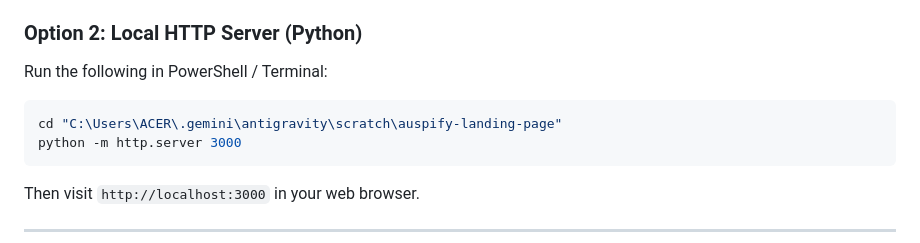
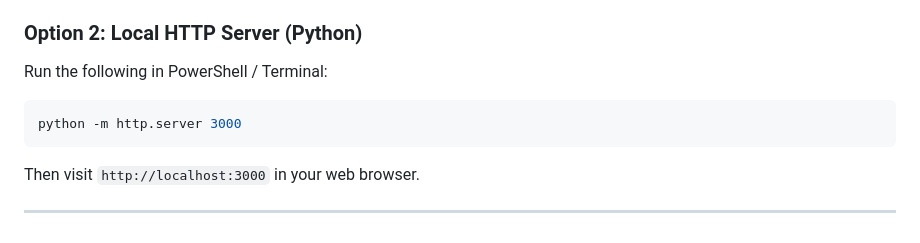
Before and after one commit to agnihotrikashish102005-dev/auspify-landing-page, a Markdown page: README.md, the part around the change. GitHub-like rendering.

Commit message:
Update README to simplify local server instructions
Removed unnecessary directory navigation command from README.

````diff
--- a/README.md
+++ b/README.md
@@ -56,7 +56,6 @@ Double click `index.html` or open it with any web browser (Chrome, Edge, Firefox
 ### Option 2: Local HTTP Server (Python)
 Run the following in PowerShell / Terminal:
 ```bash
-cd "C:\Users\ACER\.gemini\antigravity\scratch\auspify-landing-page"
 python -m http.server 3000
 ```
 Then visit `http://localhost:3000` in your web browser.
````
